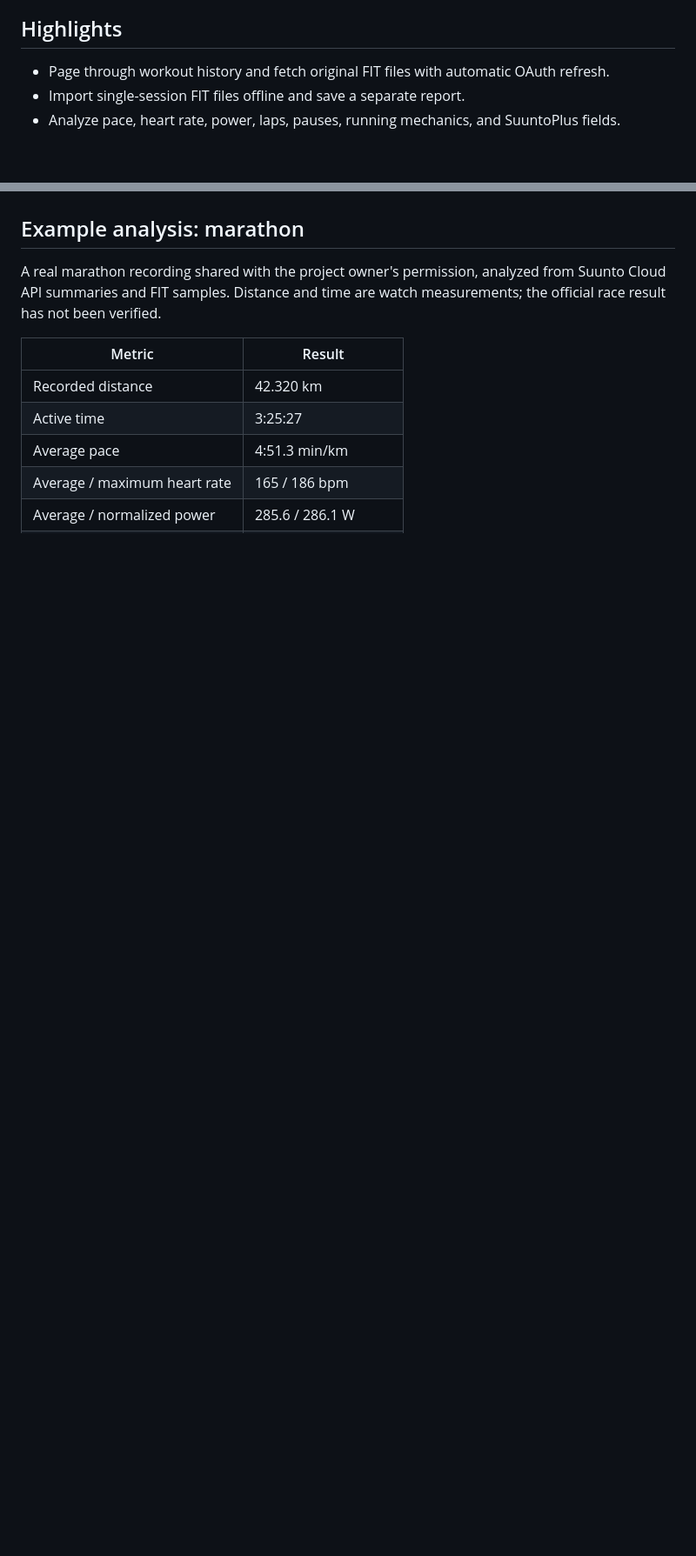
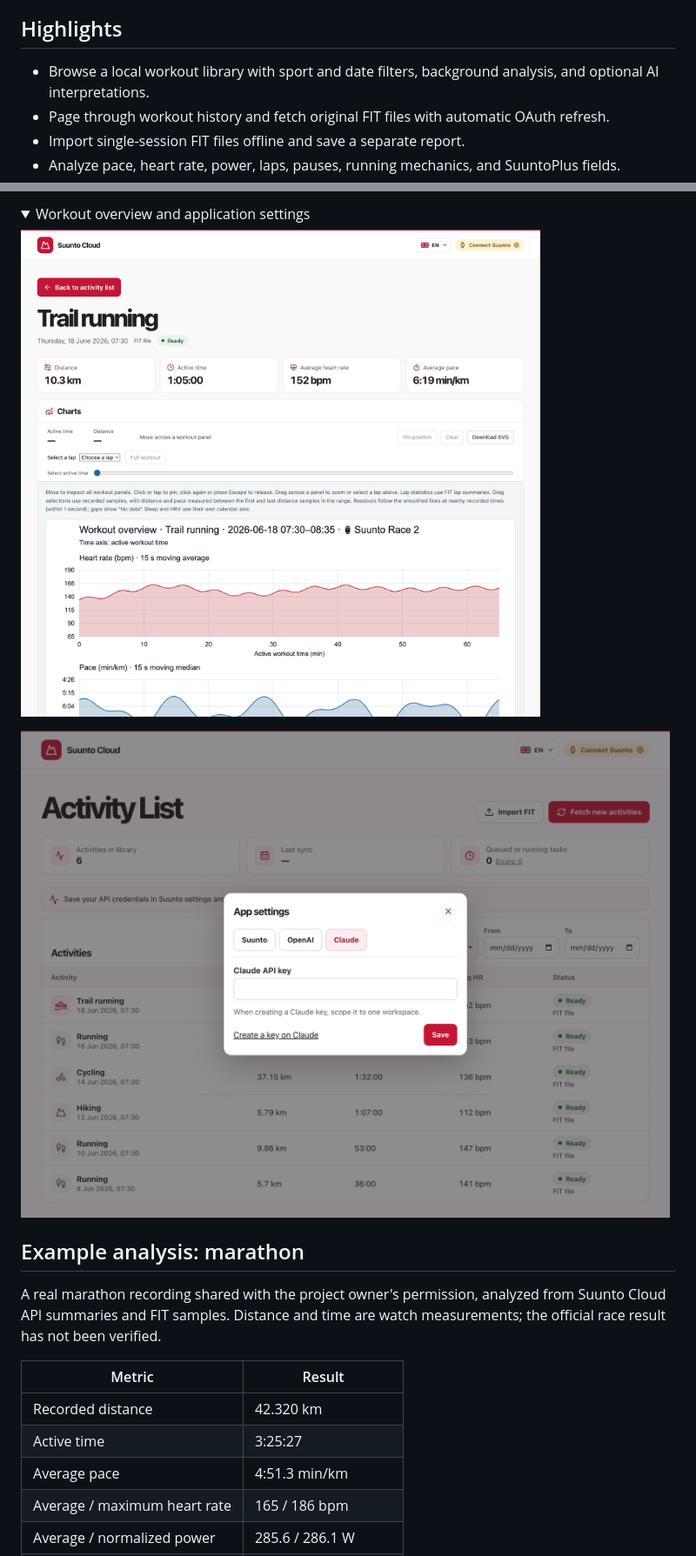
Before and after one commit to n0kit31/suunto-cloud-training-analysis, a Markdown page: README.md, 2 parts joined by grey strips. Shown at 87% size. GitHub-like rendering; pictures changed too: docs/screenshots/app-settings.png (added), docs/screenshots/workout-overview.png (added); folded sections open; blank space fills up the shorter version.

```diff
--- a/README.md
+++ b/README.md
@@ -37,6 +39,7 @@ The current tools download data from Cloud API; this repository has no MCP clien
 
 ## Highlights
 
+- Browse a local workout library with sport and date filters, background analysis, and optional AI interpretations.
 - Page through workout history and fetch original FIT files with automatic OAuth refresh.
 - Import single-session FIT files offline and save a separate report.
 - Analyze pace, heart rate, power, laps, pauses, running mechanics, and SuuntoPlus fields.
@@ -115,3 +149,11 @@ AI interpretation](docs/web.md).
+<details>
+<summary>Workout overview and application settings</summary>
+
+![Trail-running overview with session metrics, a watch model, and interactive charts](docs/screenshots/workout-overview.png)
+
+![Application settings with Suunto, OpenAI, and Claude sections and a blank API key field](docs/screenshots/app-settings.png)
+
+</details>
 
 ## Example analysis: marathon
 
```
Also changed, not shown: other parts of README.md (+48 -15 lines), docs/screenshots/activity-list.png (added).
